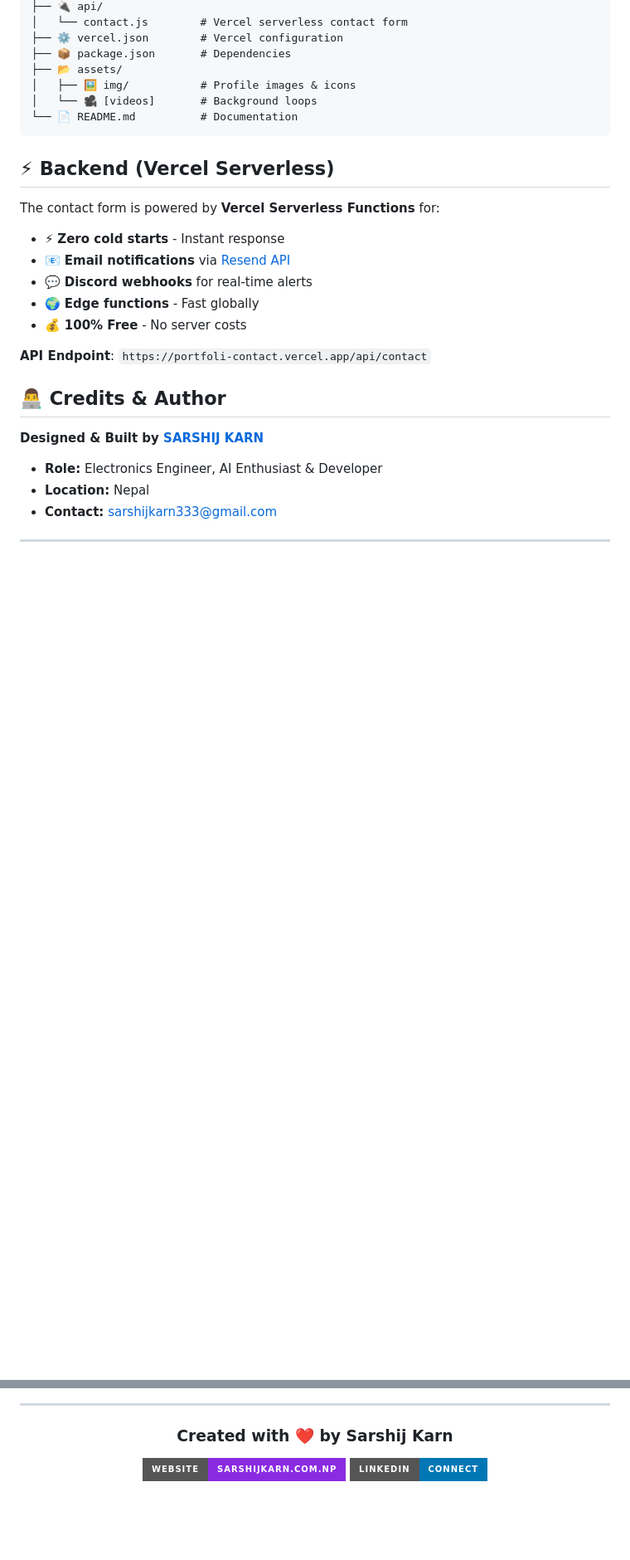
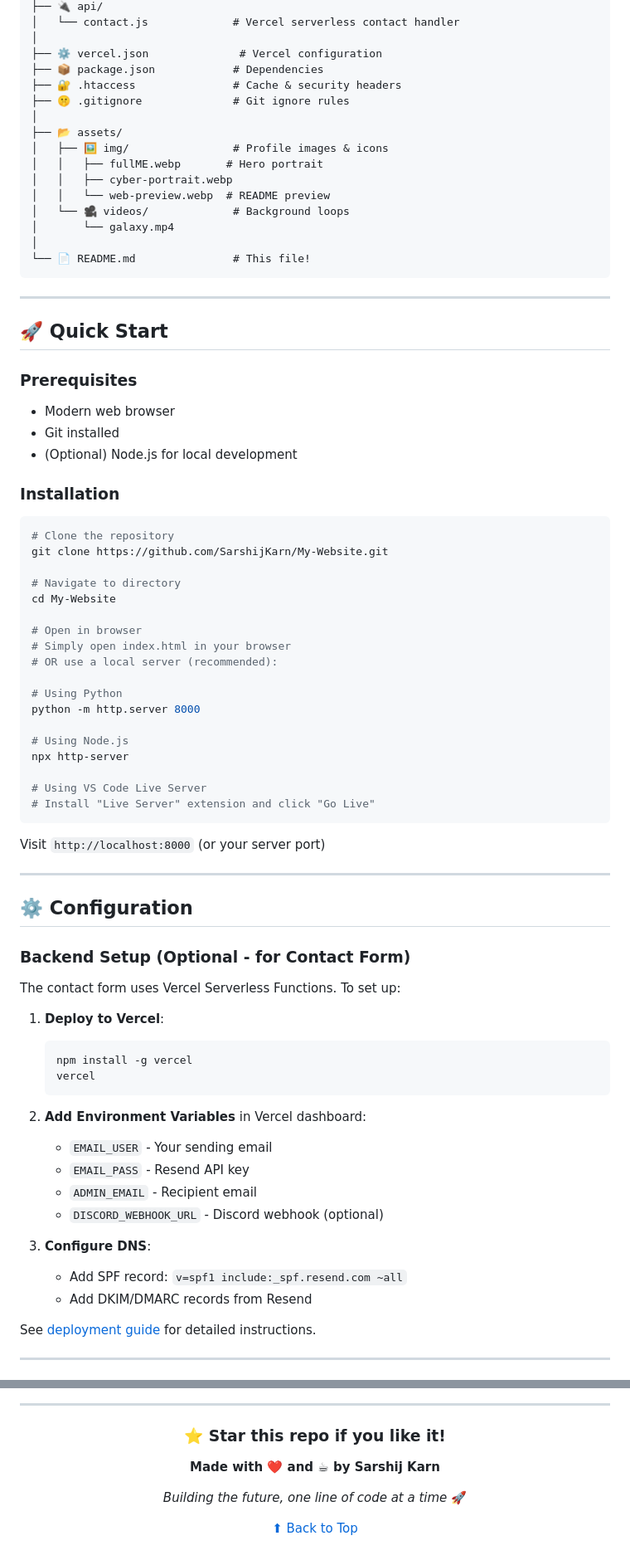
Before and after one commit to SarshijKarn/My-Website, a Markdown page: README.md, 2 parts joined by grey strips. Shown at 83% size. Rendered like a GitHub page; badges without logos; blank space fills up the shorter version.

Commit message:
Update README with comprehensive documentation and visual appeal

````diff
--- a/README.md
+++ b/README.md
@@ -54,31 +109,84 @@ To run this project locally:
 ├── 🔌 api/
-│   └── contact.js        # Vercel serverless contact form
-├── ⚙️ vercel.json        # Vercel configuration
-├── 📦 package.json       # Dependencies
+│   └── contact.js             # Vercel serverless contact handler
+│
+├── ⚙️ vercel.json              # Vercel configuration
+├── 📦 package.json            # Dependencies
+├── 🔐 .htaccess               # Cache & security headers
+├── 🤫 .gitignore              # Git ignore rules
+│
 ├── 📂 assets/
-│   ├── 🖼️ img/           # Profile images & icons
-│   └── 🎥 [videos]       # Background loops
-└── 📄 README.md          # Documentation
+│   ├── 🖼️ img/                # Profile images & icons
+│   │   ├── fullME.webp       # Hero portrait
+│   │   ├── cyber-portrait.webp
+│   │   └── web-preview.webp  # README preview
+│   └── 🎥 videos/             # Background loops
+│       └── galaxy.mp4
+│
+└── 📄 README.md               # This file!
 ```
 
-## ⚡ Backend (Vercel Serverless)
+---
 
-The contact form is powered by **Vercel Serverless Functions** for:
+## 🚀 Quick Start
 
-- ⚡ **Zero cold starts** - Instant response
-- 📧 **Email notifications** via [Resend API](https://resend.com)
-- 💬 **Discord webhooks** for real-time alerts
-- 🌍 **Edge functions** - Fast globally
-- 💰 **100% Free** - No server costs
+### Prerequisites
 
-**API Endpoint**: `https://portfoli-contact.vercel.app/api/contact`
+- Modern web browser
+- Git installed
+- (Optional) Node.js for local development
 
-## 👨‍💻 Credits & Author
+### Installation
 
-**Designed & Built by [SARSHIJ KARN](https://sarshijkarn.com.np)**
+```bash
+# Clone the repository
+git clone https://github.com/SarshijKarn/My-Website.git
 
-- **Role:** Electronics Engineer, AI Enthusiast & Developer
-- **Location:** Nepal
-- **Contact:** [sarshijkarn333@gmail.com](mailto:sarshijkarn333@gmail.com)
+# Navigate to directory
+cd My-Website
+
+# Open in browser
+# Simply open index.html in your browser
+# OR use a local server (recommended):
+
+# Using Python
+python -m http.server 8000
+
+# Using Node.js
+npx http-server
+
+# Using VS Code Live Server
+# Install "Live Server" extension and click "Go Live"
+```
+
+Visit `http://localhost:8000` (or your server port)
 
 ---
+
+## ⚙️ Configuration
+
+### Backend Setup (Optional - for Contact Form)
+
+The contact form uses Vercel Serverless Functions. To set up:
+
+1. **Deploy to Vercel**:
+
+   ```bash
+   npm install -g vercel
+   vercel
+   ```
+
+2. **Add Environment Variables** in Vercel dashboard:
+
+   - `EMAIL_USER` - Your sending email
+   - `EMAIL_PASS` - Resend API key
+   - `ADMIN_EMAIL` - Recipient email
+   - `DISCORD_WEBHOOK_URL` - Discord webhook (optional)
+
+3. **Configure DNS**:
+   - Add SPF record: `v=spf1 include:_spf.resend.com ~all`
+   - Add DKIM/DMARC records from Resend
+
+See [deployment guide](# "Check Vercel documentation") for detailed instructions.
+
+---
+
@@ -87,9 +296,12 @@ The contact form is powered by **Vercel Serverless Functions** for:
 
 <div align="center">
 
-### Created with ❤️ by Sarshij Karn
+### ⭐ Star this repo if you like it!
 
-[![Website](https://img.shields.io/badge/Website-sarshijkarn.com.np-8a2be2?style=for-the-badge&logo=google-chrome&logoColor=white)](https://sarshijkarn.com.np)
-[![LinkedIn](https://img.shields.io/badge/LinkedIn-Connect-0077B5?style=for-the-badge&logo=linkedin&logoColor=white)](https://www.linkedin.com/in/sarshij-karn-1a7766236/)
+**Made with ❤️ and ☕ by Sarshij Karn**
+
+_Building the future, one line of code at a time_ 🚀
+
+[⬆ Back to Top](#-neural-aura-portfolio)
 
 </div>
````
Also changed, not shown: other parts of README.md (+193 -37 lines).
